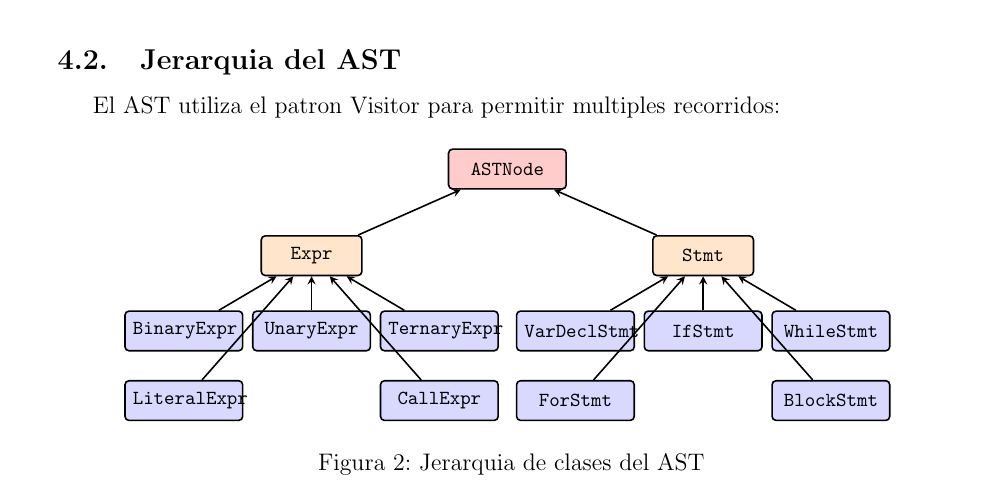
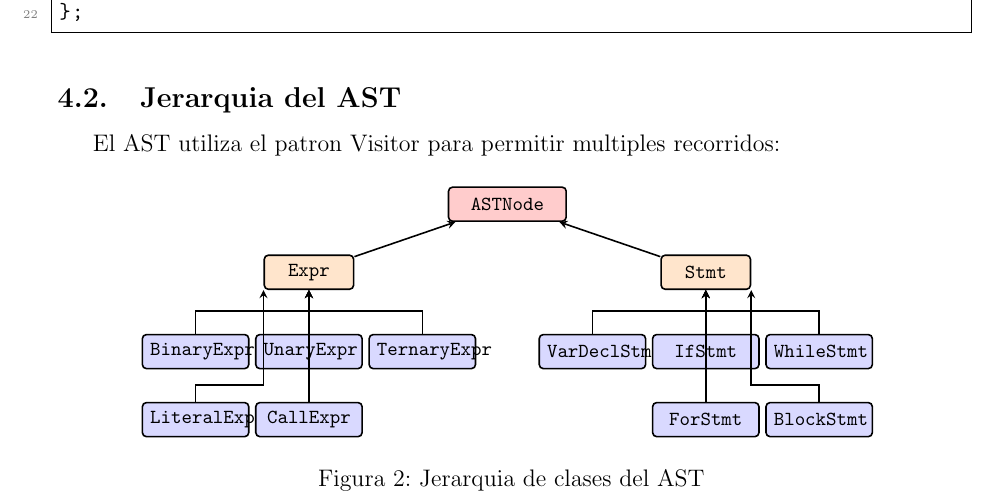
Before and after one commit to mauriciosalazarsh/compialdoresfinal, a LaTeX document (informe.tex): part of page 7 of 21, cut at the place of the change. Compiled offline with pdfLaTeX.

Commit message:
Diagrama AST reorganizado

```diff
--- a/informe.tex
+++ b/informe.tex
@@ -275,42 +275,50 @@ El AST utiliza el patron Visitor para permitir multiples recorridos:
 \begin{figure}[H]
 \centering
 \begin{tikzpicture}[
-    node distance=0.5cm,
-    base/.style={rectangle, draw=black, line width=0.8pt, minimum height=0.7cm, text centered, font=\footnotesize\ttfamily, rounded corners=2pt},
+    base/.style={rectangle, draw=black, line width=0.8pt, minimum height=0.6cm, text centered, font=\footnotesize\ttfamily, rounded corners=2pt},
     root/.style={base, fill=red!20, text width=1.8cm},
-    abst/.style={base, fill=orange!20, text width=1.5cm},
-    leaf/.style={base, fill=blue!15, text width=1.8cm},
+    abst/.style={base, fill=orange!20, text width=1.3cm},
+    leaf/.style={base, fill=blue!15, text width=1.6cm},
     myarrow/.style={-stealth, thick}
 ]
-    \node[root] (node) {ASTNode};
+    % nivel 0: raiz
+    \node[root] (node) at (0, 0) {ASTNode};
 
-    \node[abst, below left=0.8cm and 1.5cm of node] (expr) {Expr};
-    \node[abst, below right=0.8cm and 1.5cm of node] (stmt) {Stmt};
+    % nivel 1: clases abstractas
+    \node[abst] (expr) at (-3.5, -1.2) {Expr};
+    \node[abst] (stmt) at (3.5, -1.2) {Stmt};
 
-    \node[leaf, below left=0.6cm and 0.3cm of expr] (binary) {BinaryExpr};
-    \node[leaf, below=0.6cm of expr] (unary) {UnaryExpr};
-    \node[leaf, below right=0.6cm and 0.3cm of expr] (ternary) {TernaryExpr};
-    \node[leaf, below=0.5cm of binary] (literal) {LiteralExpr};
-    \node[leaf, below=0.5cm of ternary] (call) {CallExpr};
+    % nivel 2: subclases de expr (5 nodos)
+    \node[leaf] (binary) at (-5.5, -2.6) {BinaryExpr};
+    \node[leaf] (unary) at (-3.5, -2.6) {UnaryExpr};
+    \node[leaf] (ternary) at (-1.5, -2.6) {TernaryExpr};
+    \node[leaf] (literal) at (-5.5, -3.8) {LiteralExpr};
+    \node[leaf] (call) at (-3.5, -3.8) {CallExpr};
 
-    \node[leaf, below left=0.6cm and 0.3cm of stmt] (vardecl) {VarDeclStmt};
-    \node[leaf, below=0.6cm of stmt] (ifstmt) {IfStmt};
-    \node[leaf, below right=0.6cm and 0.3cm of stmt] (whilestmt) {WhileStmt};
-    \node[leaf, below=0.5cm of vardecl] (forstmt) {ForStmt};
-    \node[leaf, below=0.5cm of whilestmt] (block) {BlockStmt};
+    % nivel 2: subclases de stmt (5 nodos)
+    \node[leaf] (vardecl) at (1.5, -2.6) {VarDeclStmt};
+    \node[leaf] (ifstmt) at (3.5, -2.6) {IfStmt};
+    \node[leaf] (whilestmt) at (5.5, -2.6) {WhileStmt};
+    \node[leaf] (forstmt) at (3.5, -3.8) {ForStmt};
+    \node[leaf] (block) at (5.5, -3.8) {BlockStmt};
 
+    % flechas de herencia
     \draw[myarrow] (expr) -- (node);
     \draw[myarrow] (stmt) -- (node);
-    \draw[myarrow] (binary) -- (expr);
+
+    % expr -> sus hijos (lineas rectas hacia arriba)
+    \draw[myarrow] (binary.north) -- ++(0, 0.4) -| (expr.south);
     \draw[myarrow] (unary) -- (expr);
-    \draw[myarrow] (ternary) -- (expr);
-    \draw[myarrow] (literal) -- (expr);
-    \draw[myarrow] (call) -- (expr);
-    \draw[myarrow] (vardecl) -- (stmt);
+    \draw[myarrow] (ternary.north) -- ++(0, 0.4) -| (expr.south);
+    \draw[myarrow] (literal.north) -- ++(0, 0.3) -| (expr.south west);
+    \draw[myarrow] (call.north) -- ++(0, 0.3) -| (expr.south);
+
+    % stmt -> sus hijos (lineas rectas hacia arriba)
+    \draw[myarrow] (vardecl.north) -- ++(0, 0.4) -| (stmt.south);
     \draw[myarrow] (ifstmt) -- (stmt);
-    \draw[myarrow] (whilestmt) -- (stmt);
-    \draw[myarrow] (forstmt) -- (stmt);
-    \draw[myarrow] (block) -- (stmt);
+    \draw[myarrow] (whilestmt.north) -- ++(0, 0.4) -| (stmt.south);
+    \draw[myarrow] (forstmt.north) -- ++(0, 0.3) -| (stmt.south);
+    \draw[myarrow] (block.north) -- ++(0, 0.3) -| (stmt.south east);
 \end{tikzpicture}
 \caption{Jerarquia de clases del AST}
 \end{figure}
```
Also changed, not shown: informe.pdf.
